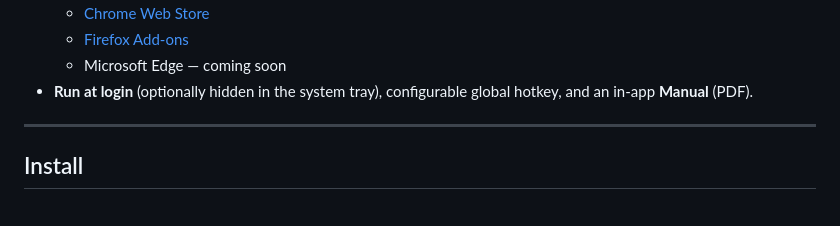
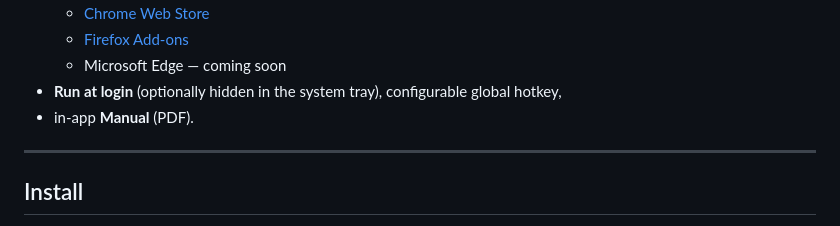
Before and after one commit to halatsWol/TextTemplateManager, a Markdown page: README.md, the part around the change. Rendered like a GitHub page.

Commit message:
linebreak added

```diff
--- a/README.md
+++ b/README.md
@@ -43,7 +43,8 @@ was always reviewed and double-checked by me.
   - [Chrome Web Store](https://chrome.google.com/webstore/detail/jclopjpjdldbknjdhmjldehlkgbihlmi)
   - [Firefox Add-ons](https://addons.mozilla.org/addon/ttm-connect/)
   - Microsoft Edge — coming soon
-- **Run at login** (optionally hidden in the system tray), configurable global hotkey, and an in-app **Manual** (PDF).
+- **Run at login** (optionally hidden in the system tray), configurable global hotkey,
+- in-app **Manual** (PDF).
 
 ---
 
```
